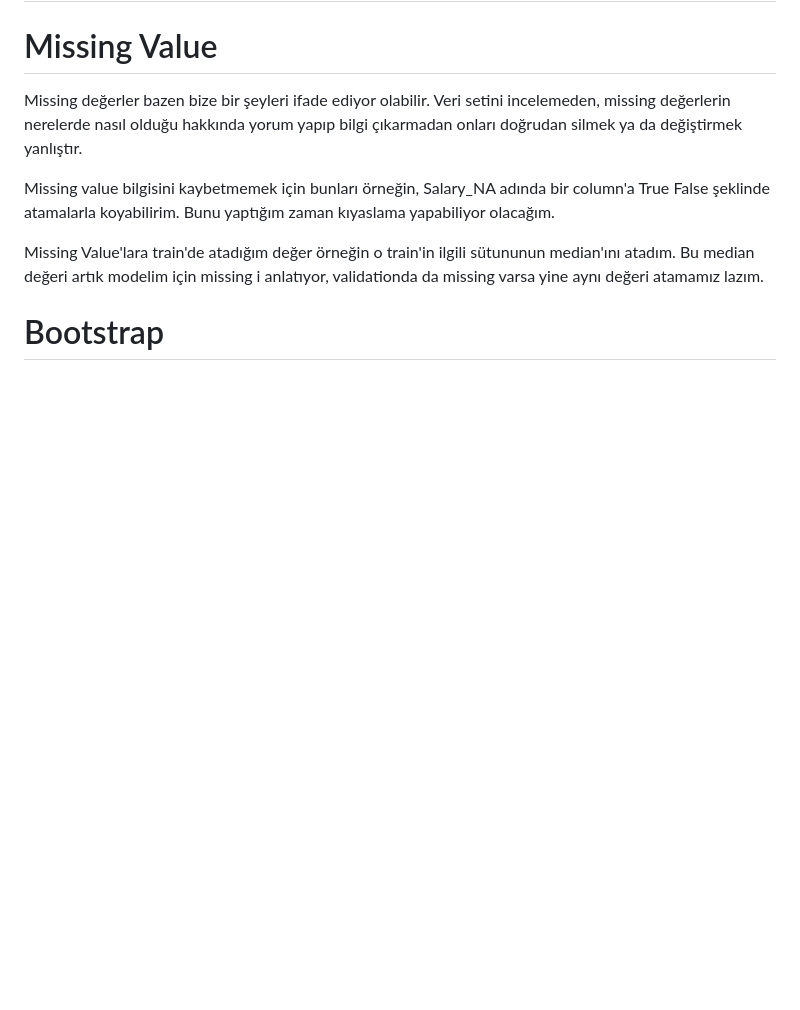
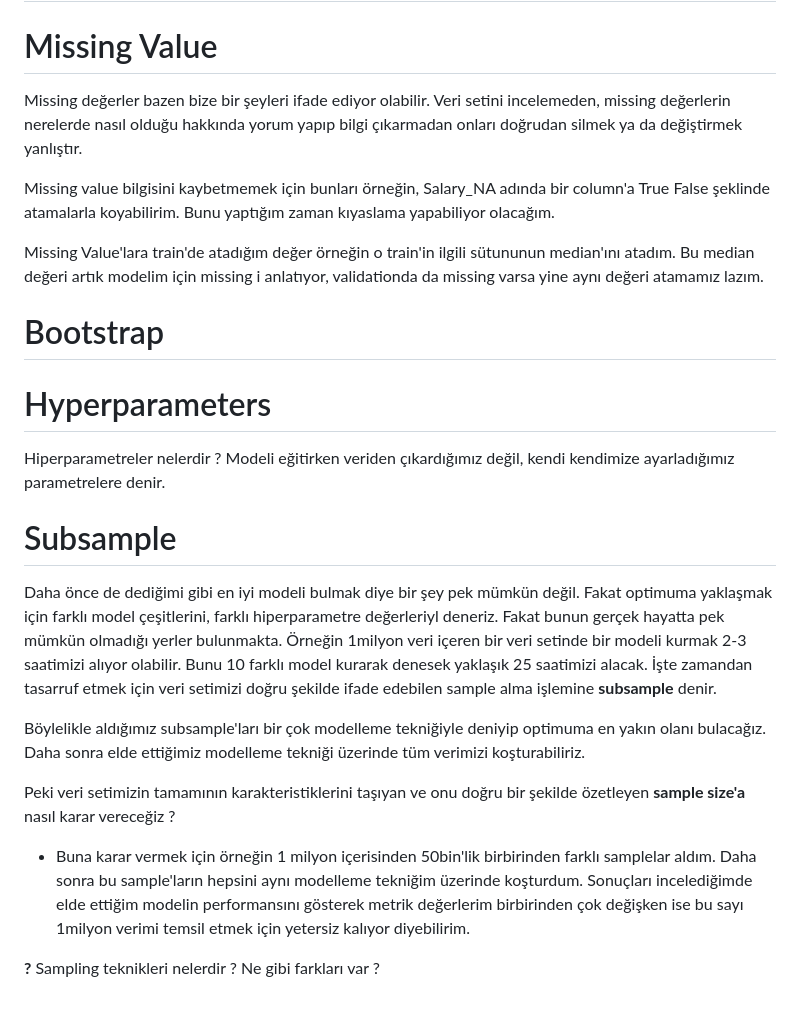
Before and after one commit to umutky/kodluyoruzilkrepo, a Markdown page: datascience.md, the part around the change. Drawn GitHub-style; blank space fills up the shorter version.

Commit message:
datascience.md yeni başlıklar eklendi

```diff
--- a/datascience.md
+++ b/datascience.md
@@ -89,3 +89,18 @@ Missing value bilgisini kaybetmemek için bunları örneğin, Salary_NA adında
 Missing Value'lara train'de atadığım değer örneğin o train'in ilgili sütununun median'ını atadım. Bu median değeri artık modelim için missing i anlatıyor, validationda da missing varsa yine aynı değeri atamamız lazım.
 
 # Bootstrap
+
+
+# Hyperparameters
+Hiperparametreler nelerdir ?
+Modeli eğitirken veriden çıkardığımız değil, kendi kendimize ayarladığımız parametrelere denir.
+
+# Subsample
+Daha önce de dediğimi gibi en iyi modeli bulmak diye bir şey pek mümkün değil. Fakat optimuma yaklaşmak için farklı model çeşitlerini, farklı hiperparametre değerleriyl deneriz. Fakat bunun gerçek hayatta pek mümkün olmadığı yerler bulunmakta. Örneğin  1milyon veri içeren bir veri setinde bir modeli kurmak 2-3 saatimizi alıyor olabilir. Bunu 10 farklı model kurarak denesek yaklaşık 25 saatimizi alacak. İşte zamandan tasarruf etmek için veri setimizi doğru şekilde ifade edebilen sample alma işlemine **subsample** denir.
+
+Böylelikle aldığımız subsample'ları bir çok modelleme tekniğiyle deniyip optimuma en yakın olanı bulacağız. Daha sonra elde ettiğimiz modelleme tekniği üzerinde tüm verimizi koşturabiliriz.
+
+ Peki veri setimizin tamamının karakteristiklerini taşıyan ve onu doğru bir şekilde özetleyen **sample size'a** nasıl karar vereceğiz ?
+ - Buna karar vermek için örneğin 1 milyon içerisinden 50bin'lik birbirinden farklı samplelar aldım. Daha sonra bu sample'ların hepsini aynı modelleme tekniğim üzerinde koşturdum. Sonuçları incelediğimde elde ettiğim modelin performansını gösterek metrik değerlerim birbirinden çok değişken ise bu sayı 1milyon verimi temsil etmek için yetersiz kalıyor diyebilirim.
+
+**?** Sampling teknikleri nelerdir ? Ne gibi farkları var ?
```
